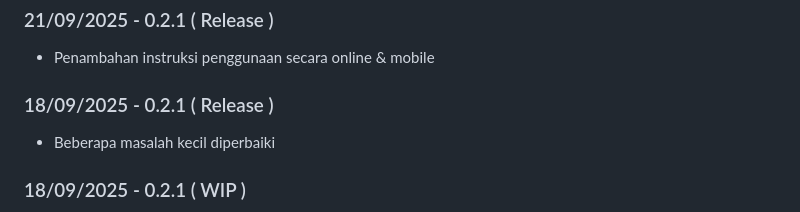
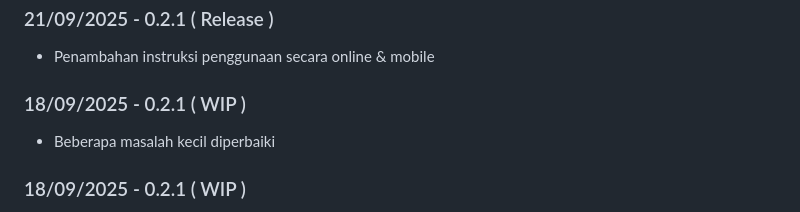
Before and after one commit to Banditov/XI-TKJ-3_PWL_Kelompok-5, a Markdown page: README.md, the part around the change. GitHub-like rendering; folded sections open.

```diff
--- a/README.md
+++ b/README.md
@@ -206,7 +206,7 @@ Distributed under the Unlicense License. See [`LICENSE.txt`](./LICENSE.txt) for
 
 - Penambahan instruksi penggunaan secara online & mobile
 
-### 18/09/2025 - 0.2.1 ( Release )
+### 18/09/2025 - 0.2.1 ( WIP )
 
 - Beberapa masalah kecil diperbaiki
 
```
